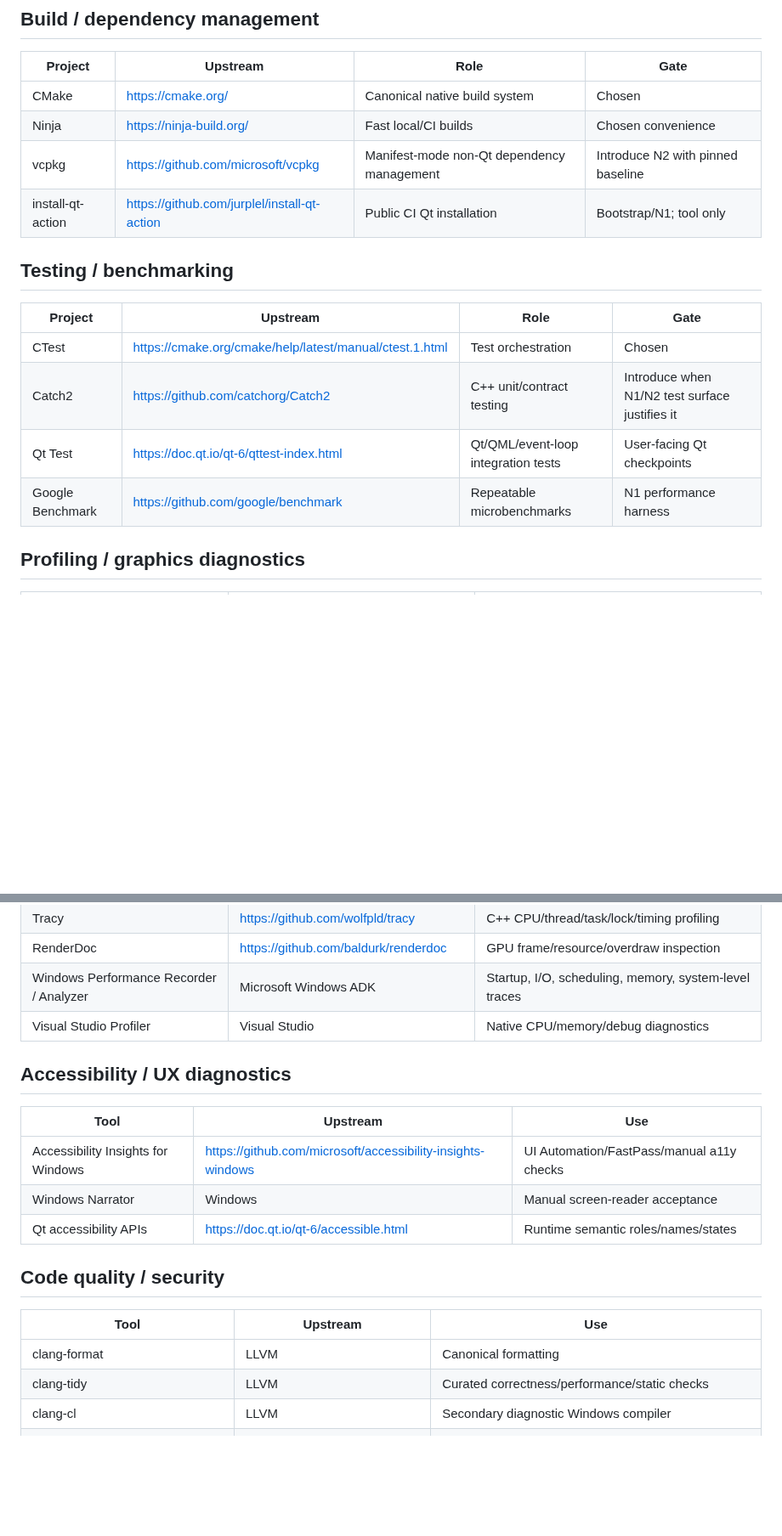
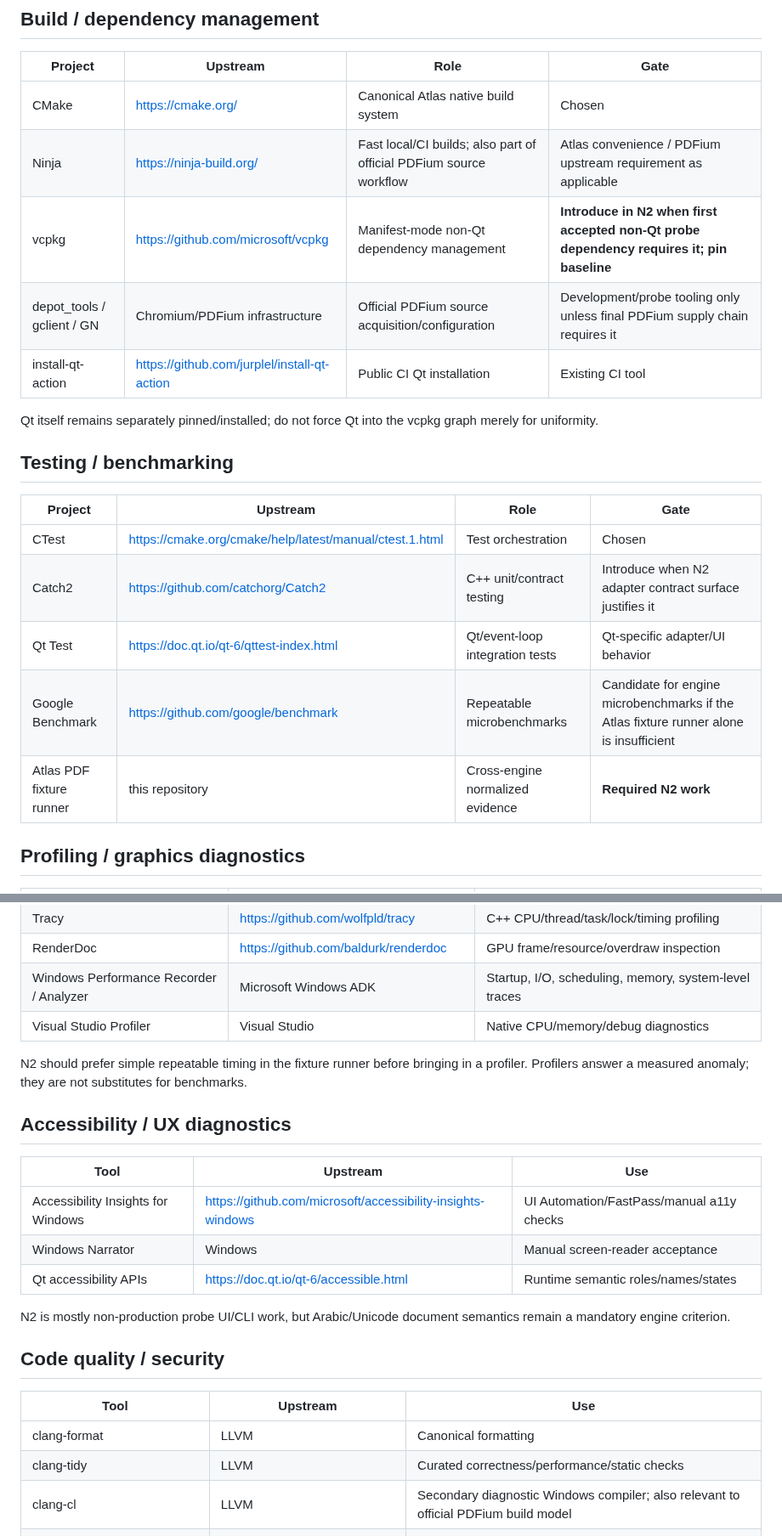
Before and after one commit to AbubakarYasir/Atlas-Reader, a Markdown page: docs/UPSTREAM_CATALOG.md, 2 parts joined by grey strips. Shown at 85% size. Drawn GitHub-style; blank space fills up the shorter version.

```diff
--- a/docs/UPSTREAM_CATALOG.md
+++ b/docs/UPSTREAM_CATALOG.md
@@ -20,19 +44,23 @@ This is the short operational catalog of projects/tools Atlas may rely on or use
 
 | Project | Upstream | Role | Gate |
 |---|---|---|---|
-| CMake | https://cmake.org/ | Canonical native build system | Chosen |
-| Ninja | https://ninja-build.org/ | Fast local/CI builds | Chosen convenience |
-| vcpkg | https://github.com/microsoft/vcpkg | Manifest-mode non-Qt dependency management | Introduce N2 with pinned baseline |
-| install-qt-action | https://github.com/jurplel/install-qt-action | Public CI Qt installation | Bootstrap/N1; tool only |
+| CMake | https://cmake.org/ | Canonical Atlas native build system | Chosen |
+| Ninja | https://ninja-build.org/ | Fast local/CI builds; also part of official PDFium source workflow | Atlas convenience / PDFium upstream requirement as applicable |
+| vcpkg | https://github.com/microsoft/vcpkg | Manifest-mode non-Qt dependency management | **Introduce in N2 when first accepted non-Qt probe dependency requires it; pin baseline** |
+| depot_tools / gclient / GN | Chromium/PDFium infrastructure | Official PDFium source acquisition/configuration | Development/probe tooling only unless final PDFium supply chain requires it |
+| install-qt-action | https://github.com/jurplel/install-qt-action | Public CI Qt installation | Existing CI tool |
+
+Qt itself remains separately pinned/installed; do not force Qt into the vcpkg graph merely for uniformity.
 
 ## Testing / benchmarking
 
 | Project | Upstream | Role | Gate |
 |---|---|---|---|
 | CTest | https://cmake.org/cmake/help/latest/manual/ctest.1.html | Test orchestration | Chosen |
-| Catch2 | https://github.com/catchorg/Catch2 | C++ unit/contract testing | Introduce when N1/N2 test surface justifies it |
-| Qt Test | https://doc.qt.io/qt-6/qttest-index.html | Qt/QML/event-loop integration tests | User-facing Qt checkpoints |
-| Google Benchmark | https://github.com/google/benchmark | Repeatable microbenchmarks | N1 performance harness |
+| Catch2 | https://github.com/catchorg/Catch2 | C++ unit/contract testing | Introduce when N2 adapter contract surface justifies it |
+| Qt Test | https://doc.qt.io/qt-6/qttest-index.html | Qt/event-loop integration tests | Qt-specific adapter/UI behavior |
+| Google Benchmark | https://github.com/google/benchmark | Repeatable microbenchmarks | Candidate for engine microbenchmarks if the Atlas fixture runner alone is insufficient |
+| Atlas PDF fixture runner | this repository | Cross-engine normalized evidence | **Required N2 work** |
 
 ## Profiling / graphics diagnostics
 
@@ -44,6 +72,8 @@ This is the short operational catalog of projects/tools Atlas may rely on or use
 | Windows Performance Recorder / Analyzer | Microsoft Windows ADK | Startup, I/O, scheduling, memory, system-level traces |
 | Visual Studio Profiler | Visual Studio | Native CPU/memory/debug diagnostics |
 
+N2 should prefer simple repeatable timing in the fixture runner before bringing in a profiler. Profilers answer a measured anomaly; they are not substitutes for benchmarks.
+
 ## Accessibility / UX diagnostics
 
 | Tool | Upstream | Use |
@@ -52,13 +82,15 @@ This is the short operational catalog of projects/tools Atlas may rely on or use
 | Windows Narrator | Windows | Manual screen-reader acceptance |
 | Qt accessibility APIs | https://doc.qt.io/qt-6/accessible.html | Runtime semantic roles/names/states |
 
+N2 is mostly non-production probe UI/CLI work, but Arabic/Unicode document semantics remain a mandatory engine criterion.
+
 ## Code quality / security
 
 | Tool | Upstream | Use |
 |---|---|---|
 | clang-format | LLVM | Canonical formatting |
 | clang-tidy | LLVM | Curated correctness/performance/static checks |
-| clang-cl | LLVM | Secondary diagnostic Windows compiler |
+| clang-cl | LLVM | Secondary diagnostic Windows compiler; also relevant to official PDFium build model |
 | AddressSanitizer / UBSan | compiler toolchains | Memory/undefined-behavior diagnostics where supported |
 | GitHub CodeQL | GitHub | C/C++ security/static analysis once source surface is meaningful |
 | GitHub secret scanning / push protection | GitHub | Prevent credential leakage |
```
Also changed, not shown: other parts of docs/UPSTREAM_CATALOG.md (+34 -8 lines).
